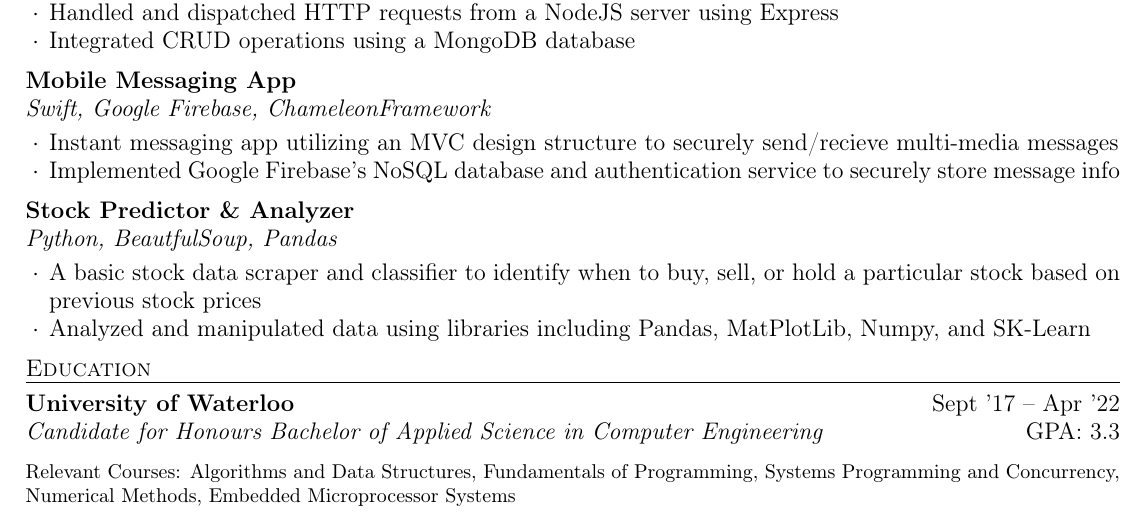
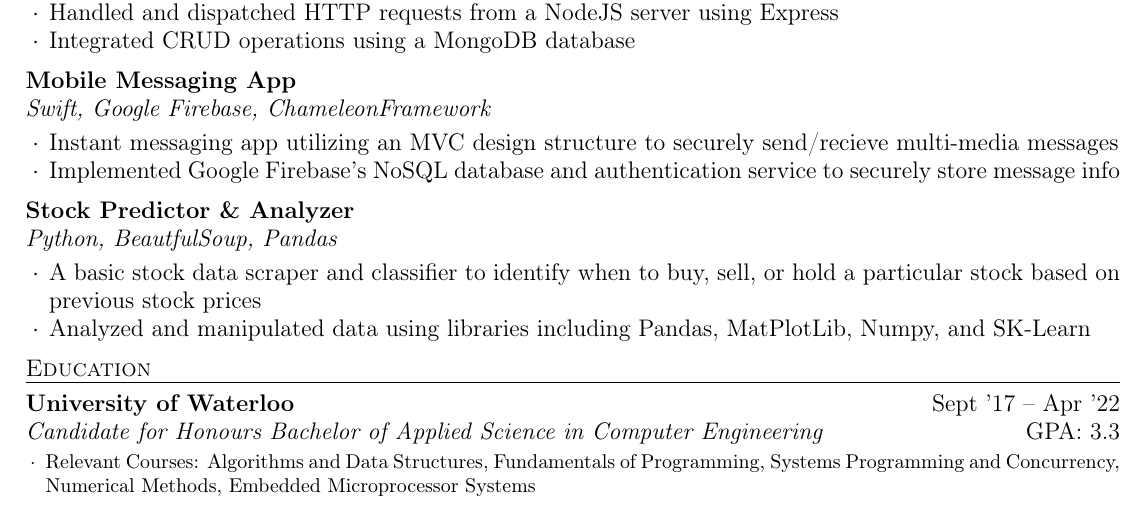
Before and after one commit to Tharseken/Resume, a LaTeX CV (resume.tex): part of the page, cut so that both start at the same text. Compiled offline with pdfLaTeX.

Commit message:
Changes: Made relevant courses a list under the Education section

```diff
--- a/resume.tex
+++ b/resume.tex
@@ -179,7 +179,9 @@
   {\em Candidate for Honours Bachelor of Applied Science in Computer Engineering} \hfill {GPA: 3.3}\\
 \end{rSection}
 \vspace{-1.25em}
-\normalsize{Relevant Courses: Algorithms and Data Structures, Fundamentals of Programming, Systems Programming and Concurrency, Numerical Methods, Embedded
-Microprocessor Systems}
+\begin{list}{$\cdot$}{\leftmargin=1.0em}
+  \itemsep -0.5em \vspace{-0.5em}
+  \item Relevant Courses: Algorithms and Data Structures, Fundamentals of Programming, Systems Programming and Concurrency, Numerical Methods, Embedded Microprocessor Systems
+\end{list}
 
 \end{document}
```
Also changed, not shown: resume.pdf.
